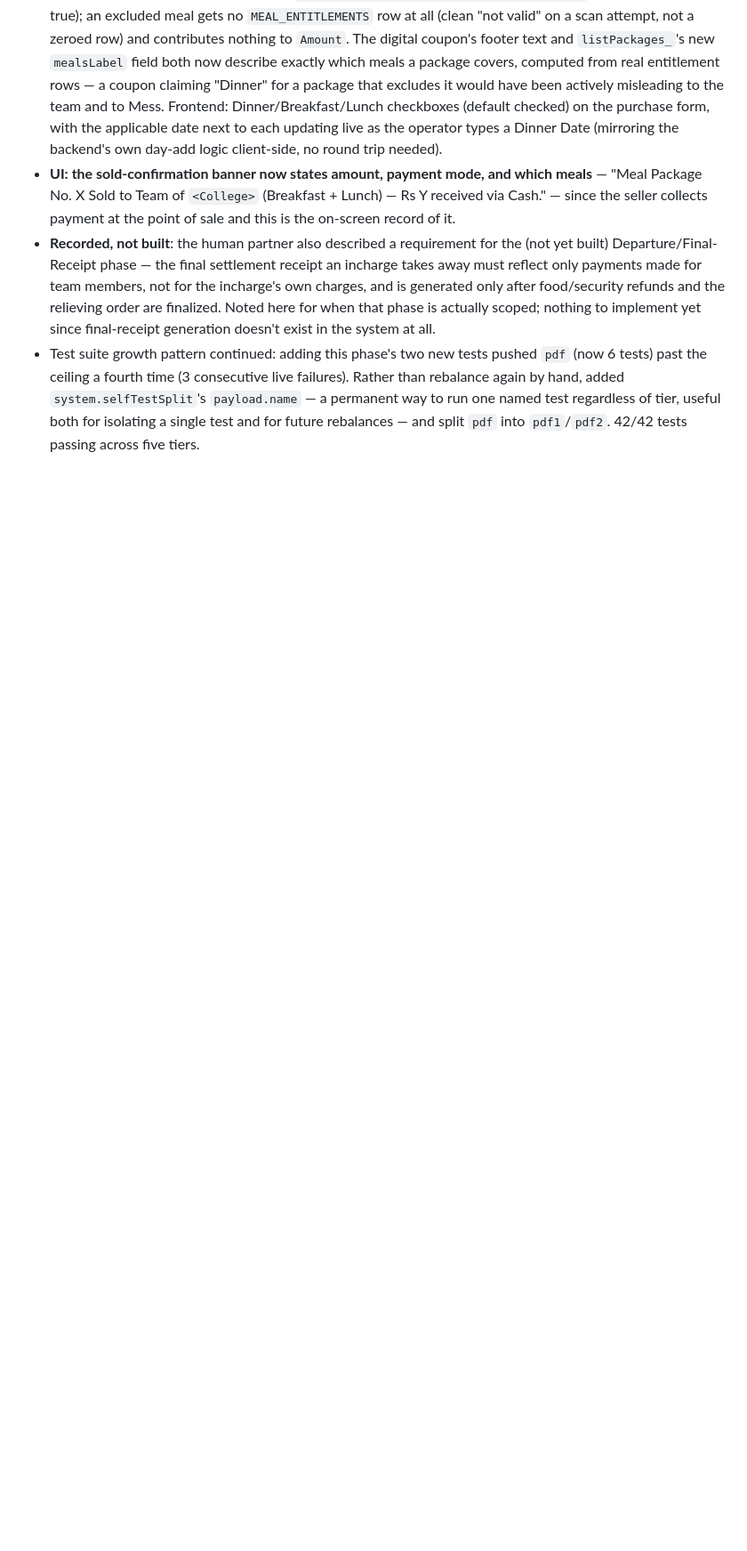
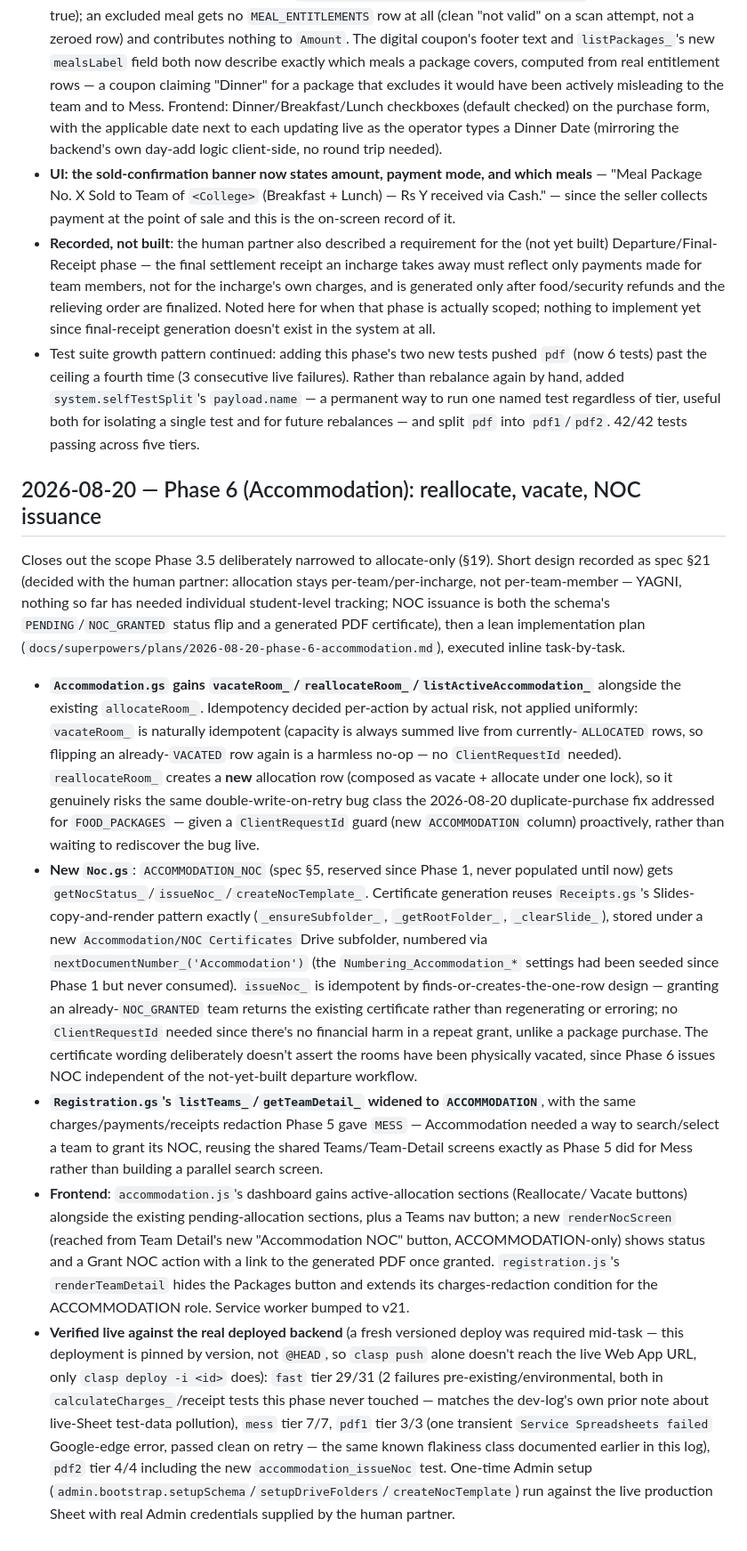
Before and after one commit to gcbhoranj/ickpwa, a Markdown page: docs/superpowers/dev-log.md, the part around the change. Shown at 89% size. Rendered like a GitHub page; blank space fills up the shorter version.

Commit message:
Phase 6: dev log entry — Accommodation reallocate/vacate/NOC
Co-Authored-By: Claude Sonnet 5 <noreply@anthropic.com>
Claude-Session: https://claude.ai/code/session_01Anx37a79MTjJqGdEkEwk3a

```diff
--- a/docs/superpowers/dev-log.md
+++ b/docs/superpowers/dev-log.md
@@ -512,3 +512,53 @@ UI addition, one requirement recorded for a not-yet-built future phase).
   again by hand, added `system.selfTestSplit`'s `payload.name` — a permanent way to run one
   named test regardless of tier, useful both for isolating a single test and for future
   rebalances — and split `pdf` into `pdf1`/`pdf2`. 42/42 tests passing across five tiers.
+
+## 2026-08-20 — Phase 6 (Accommodation): reallocate, vacate, NOC issuance
+
+Closes out the scope Phase 3.5 deliberately narrowed to allocate-only (§19). Short design
+recorded as spec §21 (decided with the human partner: allocation stays per-team/per-incharge,
+not per-team-member — YAGNI, nothing so far has needed individual student-level tracking; NOC
+issuance is both the schema's `PENDING`/`NOC_GRANTED` status flip and a generated PDF
+certificate), then a lean implementation plan
+(`docs/superpowers/plans/2026-08-20-phase-6-accommodation.md`), executed inline task-by-task.
+
+- **`Accommodation.gs` gains `vacateRoom_`/`reallocateRoom_`/`listActiveAccommodation_`**
+  alongside the existing `allocateRoom_`. Idempotency decided per-action by actual risk, not
+  applied uniformly: `vacateRoom_` is naturally idempotent (capacity is always summed live
+  from currently-`ALLOCATED` rows, so flipping an already-`VACATED` row again is a harmless
+  no-op — no `ClientRequestId` needed). `reallocateRoom_` creates a **new** allocation row
+  (composed as vacate + allocate under one lock), so it genuinely risks the same
+  double-write-on-retry bug class the 2026-08-20 duplicate-purchase fix addressed for
+  `FOOD_PACKAGES` — given a `ClientRequestId` guard (new `ACCOMMODATION` column) proactively,
+  rather than waiting to rediscover the bug live.
+- **New `Noc.gs`**: `ACCOMMODATION_NOC` (spec §5, reserved since Phase 1, never populated
+  until now) gets `getNocStatus_`/`issueNoc_`/`createNocTemplate_`. Certificate generation
+  reuses `Receipts.gs`'s Slides-copy-and-render pattern exactly (`_ensureSubfolder_`,
+  `_getRootFolder_`, `_clearSlide_`), stored under a new `Accommodation/NOC Certificates`
+  Drive subfolder, numbered via `nextDocumentNumber_('Accommodation')` (the
+  `Numbering_Accommodation_*` settings had been seeded since Phase 1 but never consumed).
+  `issueNoc_` is idempotent by finds-or-creates-the-one-row design — granting an
+  already-`NOC_GRANTED` team returns the existing certificate rather than regenerating or
+  erroring; no `ClientRequestId` needed since there's no financial harm in a repeat grant,
+  unlike a package purchase. The certificate wording deliberately doesn't assert the rooms
+  have been physically vacated, since Phase 6 issues NOC independent of the not-yet-built
+  departure workflow.
+- **`Registration.gs`'s `listTeams_`/`getTeamDetail_` widened to `ACCOMMODATION`**, with the
+  same charges/payments/receipts redaction Phase 5 gave `MESS` — Accommodation needed a way to
+  search/select a team to grant its NOC, reusing the shared Teams/Team-Detail screens exactly
+  as Phase 5 did for Mess rather than building a parallel search screen.
+- **Frontend**: `accommodation.js`'s dashboard gains active-allocation sections (Reallocate/
+  Vacate buttons) alongside the existing pending-allocation sections, plus a Teams nav button;
+  a new `renderNocScreen` (reached from Team Detail's new "Accommodation NOC" button, ACCOMMODATION-only) shows status and a Grant NOC action with a link to the generated PDF once
+  granted. `registration.js`'s `renderTeamDetail` hides the Packages button and extends its
+  charges-redaction condition for the ACCOMMODATION role. Service worker bumped to v21.
+- **Verified live against the real deployed backend** (a fresh versioned deploy was required
+  mid-task — this deployment is pinned by version, not `@HEAD`, so `clasp push` alone doesn't
+  reach the live Web App URL, only `clasp deploy -i <id>` does): `fast` tier 29/31 (2 failures
+  pre-existing/environmental, both in `calculateCharges_`/receipt tests this phase never
+  touched — matches the dev-log's own prior note about live-Sheet test-data pollution), `mess`
+  tier 7/7, `pdf1` tier 3/3 (one transient `Service Spreadsheets failed` Google-edge error,
+  passed clean on retry — the same known flakiness class documented earlier in this log),
+  `pdf2` tier 4/4 including the new `accommodation_issueNoc` test. One-time Admin setup
+  (`admin.bootstrap.setupSchema`/`setupDriveFolders`/`createNocTemplate`) run against the live
+  production Sheet with real Admin credentials supplied by the human partner.
```
